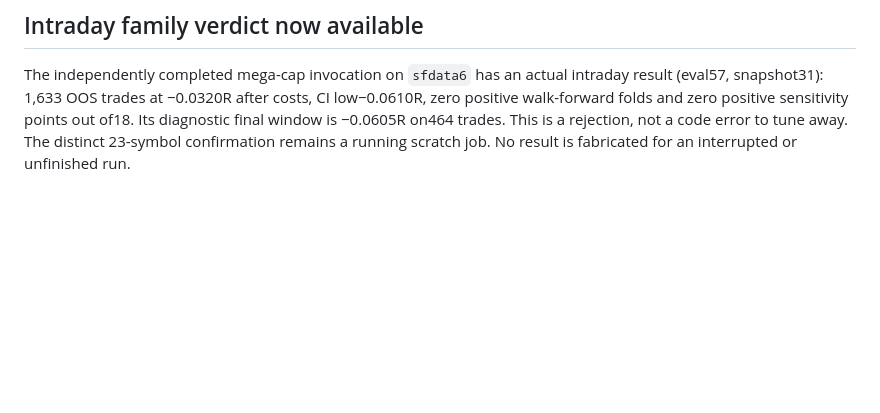
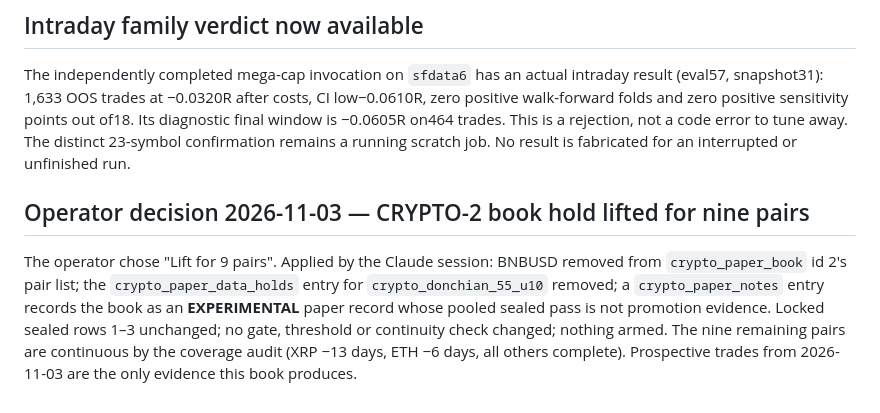
Before and after one commit to louisbrailey/signal-forge, a Markdown page: docs/research/REPAIR_AUDIT_2026-11-02.md, the part around the change. Rendered like a GitHub page; blank space fills up the shorter version.

Commit message:
research: operator lifts CRYPTO-2 book hold for the nine continuous pairs (experimental record)
Co-Authored-By: Claude Fable 5.1 <noreply@anthropic.com>

```diff
--- a/docs/research/REPAIR_AUDIT_2026-11-02.md
+++ b/docs/research/REPAIR_AUDIT_2026-11-02.md
@@ -96,3 +96,14 @@ zero positive walk-forward folds and zero positive sensitivity points out of18.
 Its diagnostic final window is −0.0605R on464 trades. This is a rejection, not a code
 error to tune away. The distinct 23-symbol confirmation remains a running scratch job.
 No result is fabricated for an interrupted or unfinished run.
+
+
+## Operator decision 2026-11-03 — CRYPTO-2 book hold lifted for nine pairs
+
+The operator chose "Lift for 9 pairs". Applied by the Claude session: BNBUSD removed from
+`crypto_paper_book` id 2's pair list; the `crypto_paper_data_holds` entry for
+`crypto_donchian_55_u10` removed; a `crypto_paper_notes` entry records the book as an
+**EXPERIMENTAL** paper record whose pooled sealed pass is not promotion evidence. Locked sealed
+rows 1–3 unchanged; no gate, threshold or continuity check changed; nothing armed. The nine
+remaining pairs are continuous by the coverage audit (XRP −13 days, ETH −6 days, all others
+complete). Prospective trades from 2026-11-03 are the only evidence this book produces.
```
Also changed, not shown: docs/research/RESULTS_full_pipeline_2026-11-02.md (+1 -1 lines), docs/research/RESULTS_universe_program_2026-11.md (+8 -1 lines).
